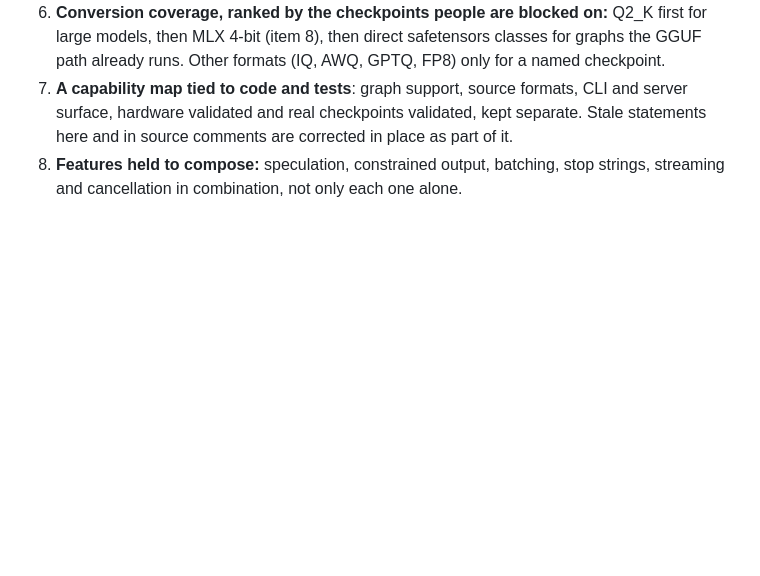
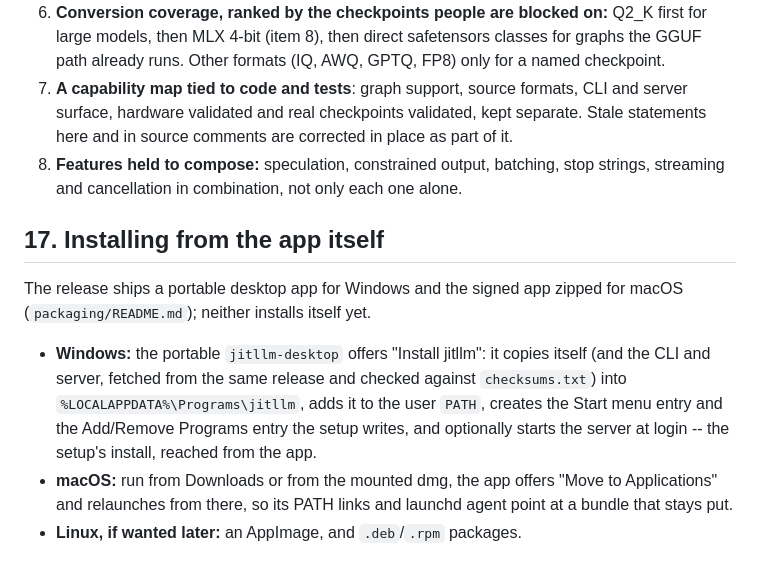
Before and after one commit to samyfodil/jitllm, a Markdown page: ROADMAP.md, the part around the change. Drawn GitHub-style; blank space fills up the shorter version.

Commit message:
roadmap: installing from the app itself

```diff
--- a/ROADMAP.md
+++ b/ROADMAP.md
@@ -373,3 +373,19 @@ than replacing it.
 8. **Features held to compose:** speculation, constrained output, batching,
    stop strings, streaming and cancellation in combination, not only each one
    alone.
+
+## 17. Installing from the app itself
+
+The release ships a portable desktop app for Windows and the signed app zipped
+for macOS (`packaging/README.md`); neither installs itself yet.
+
+- **Windows:** the portable `jitllm-desktop` offers "Install jitllm": it copies
+  itself (and the CLI and server, fetched from the same release and checked
+  against `checksums.txt`) into `%LOCALAPPDATA%\Programs\jitllm`, adds it to
+  the user `PATH`, creates the Start menu entry and the Add/Remove Programs
+  entry the setup writes, and optionally starts the server at login -- the
+  setup's install, reached from the app.
+- **macOS:** run from Downloads or from the mounted dmg, the app offers "Move
+  to Applications" and relaunches from there, so its PATH links and launchd
+  agent point at a bundle that stays put.
+- **Linux, if wanted later:** an AppImage, and `.deb`/`.rpm` packages.
```
